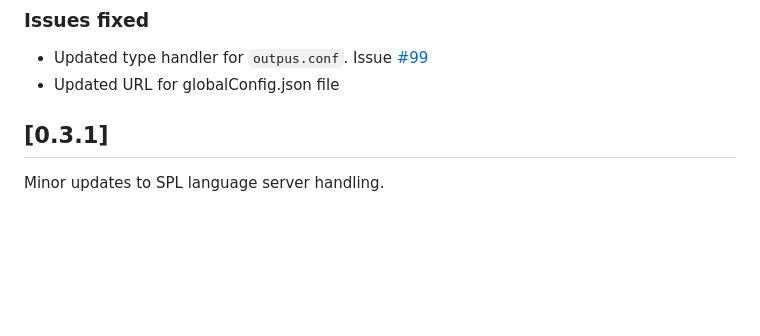
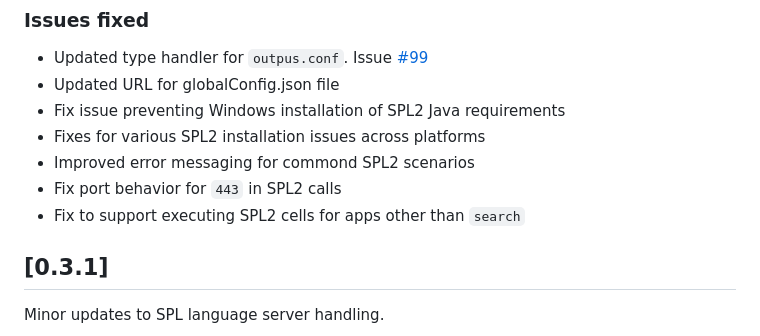
Before and after one commit to splunk/vscode-extension-splunk, a Markdown page: CHANGELOG.md, the part around the change. GitHub-like rendering; blank space fills up the shorter version.

Commit message:
Add SPL2 changes to v0.3.2 CHANGELOG

```diff
--- a/CHANGELOG.md
+++ b/CHANGELOG.md
@@ -6,6 +6,11 @@ Complete documentation is available at the [extension wiki](https://github.com/s
 ### Issues fixed
 - Updated type handler for `outpus.conf`.  Issue [#99](https://github.com/splunk/vscode-extension-splunk/issues/99)
 - Updated URL for globalConfig.json file
+- Fix issue preventing Windows installation of SPL2 Java requirements
+- Fixes for various SPL2 installation issues across platforms
+- Improved error messaging for commond SPL2 scenarios
+- Fix port behavior for `443` in SPL2 calls
+- Fix to support executing SPL2 cells for apps other than `search`
 
 ## [0.3.1]
 Minor updates to SPL language server handling.
```
